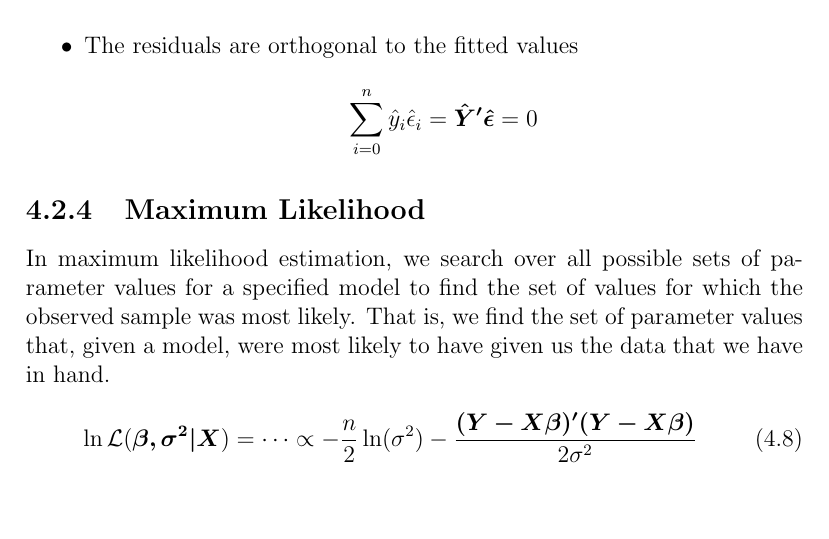
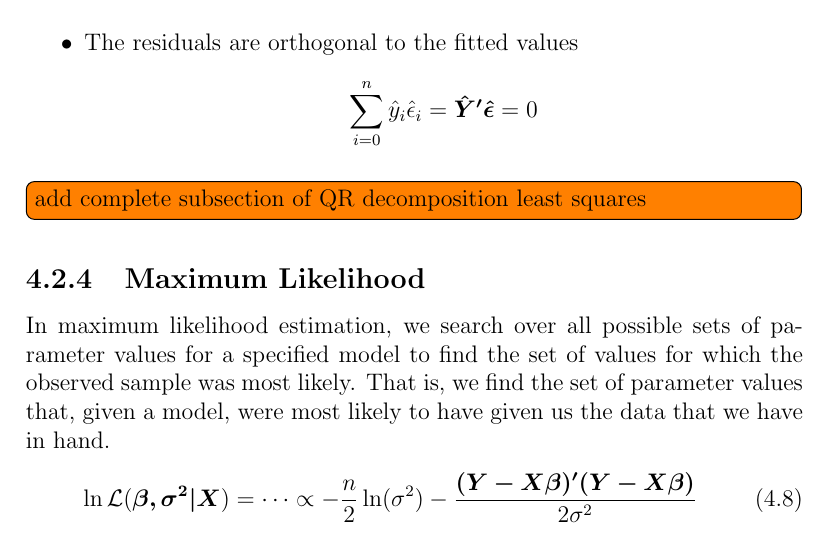
Before and after one commit to RicardoHS/statistics-for-data-science-book, a LaTeX thesis (src/main.tex, which reads src/chapters/regression_models.tex): part of page 71 of 85, cut so that both start at the same text, the shorter picture padded with empty space. Compiled offline with pdfLaTeX.

Commit message:
add todo of qr least squares

```diff
--- a/src/chapters/regression_models.tex
+++ b/src/chapters/regression_models.tex
@@ -145,6 +145,8 @@ where $\bm{H}$ is called the \textit{Hat Matrix} and what it does is to project
     \[ \sum_{i=0}^n \hat{y}_i\hat{\epsilon}_i = \bm{\hat{Y}'\hat{\epsilon}} = 0 \]
 \end{itemize}
 
+\todo[inline]{add complete subsection of QR decomposition least squares}
+
 \subsection{Maximum Likelihood}
 In maximum likelihood estimation, we search over all possible sets of parameter
 values for a specified model to find the set of values for which the observed
```
